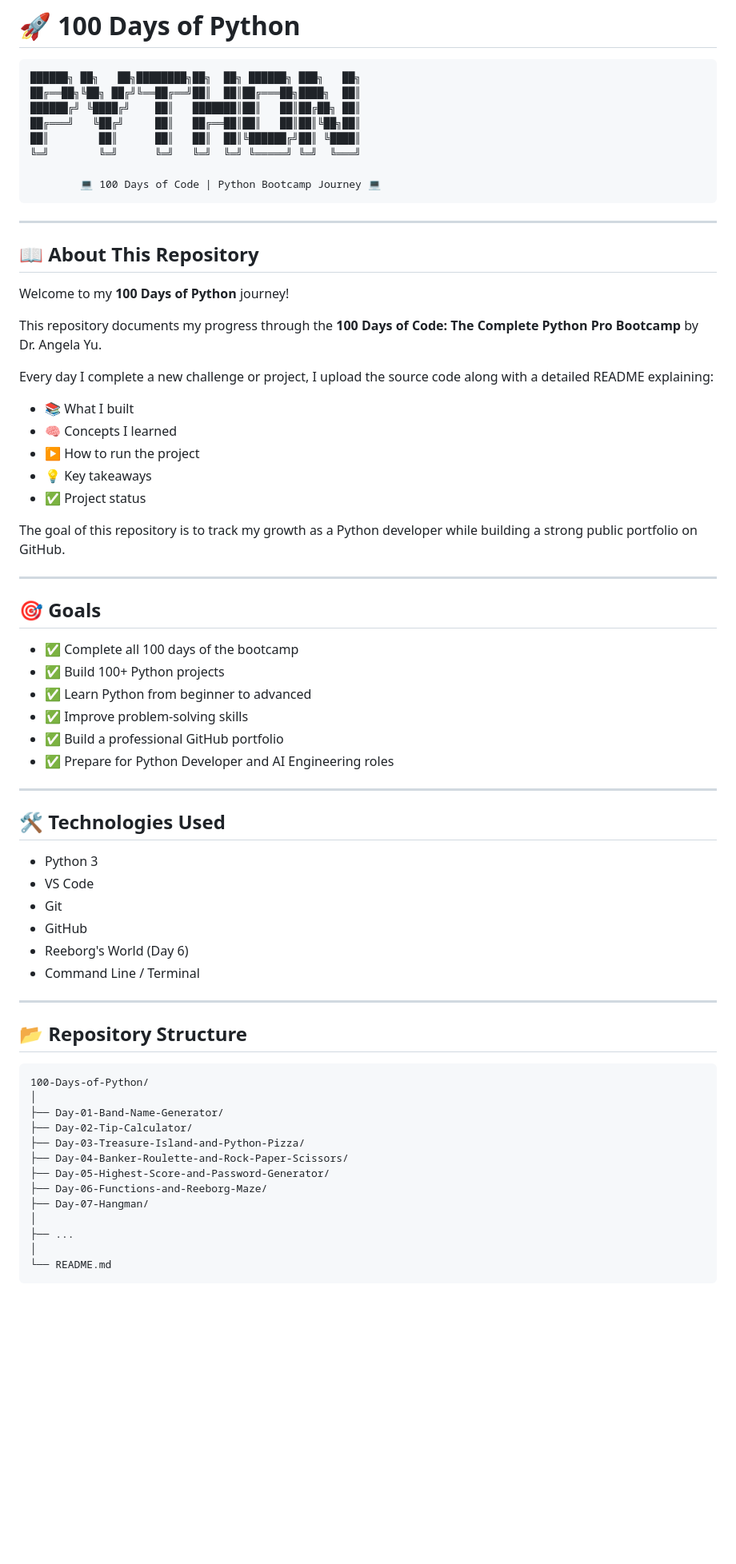
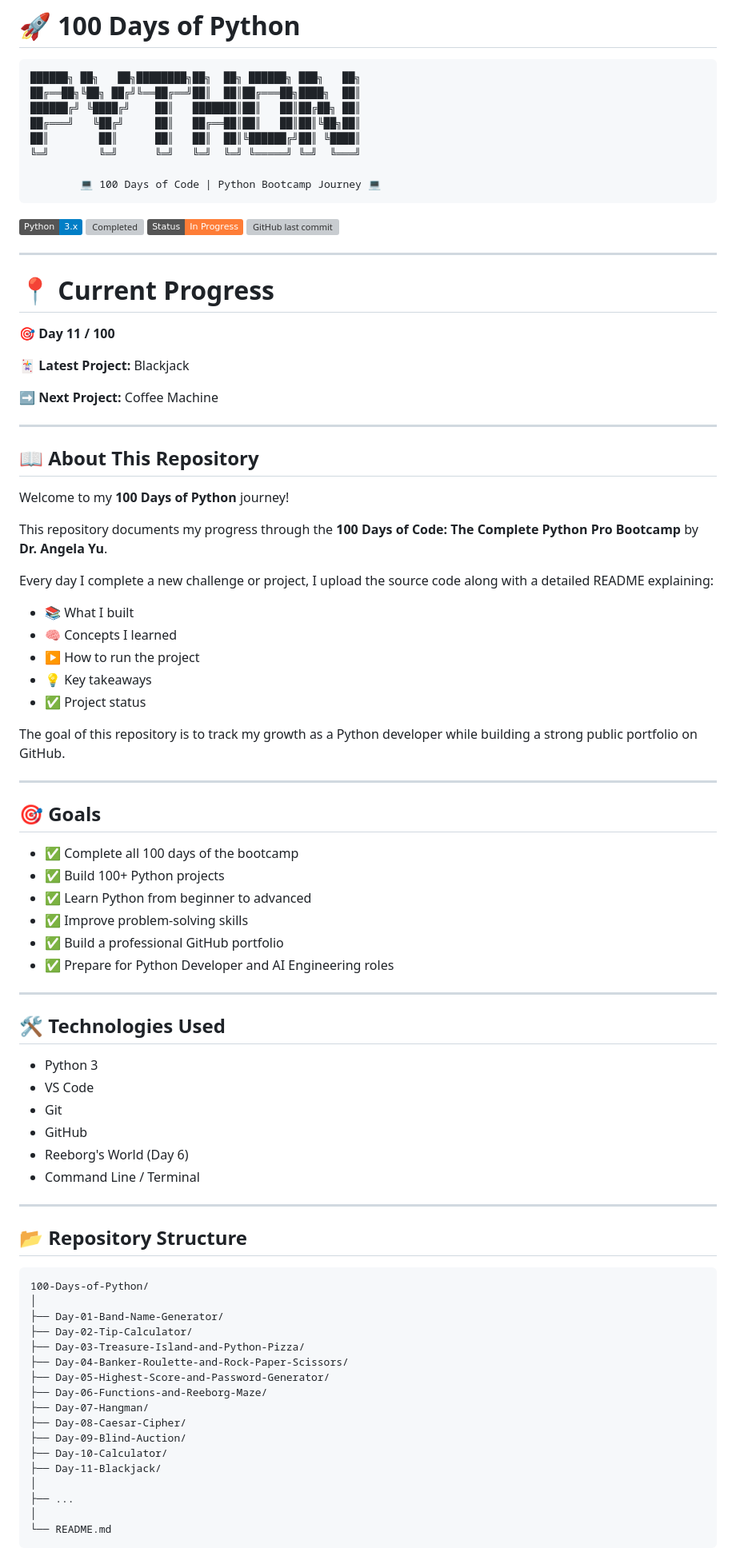
Before and after one commit to sohamrathod4567-hub/100-days-of-python, a Markdown page: README.md, the part around one of its changes. Shown at 80% size. Drawn GitHub-style; badges without logos; blank space fills up the shorter version; grey boxes are pictures that could not be loaded.

````diff
--- a/README.md
+++ b/README.md
@@ -11,21 +11,40 @@
         💻 100 Days of Code | Python Bootcamp Journey 💻
 ```
 
+<p align="center">
+
+![Python](https://img.shields.io/badge/Python-3.x-blue?logo=python)
+![Completed](https://img.shields.io/badge/Completed-11%2F100-success)
+![Status](https://img.shields.io/badge/Status-In%20Progress-orange)
+![GitHub last commit](https://img.shields.io/github/last-commit/sohamrathod4567-hub/100-days-of-python)
+
+</p>
+
+---
+
+# 📍 Current Progress
+
+🎯 **Day 11 / 100**
+
+🃏 **Latest Project:** Blackjack
+
+➡️ **Next Project:** Coffee Machine
+
 ---
 
 ## 📖 About This Repository
 
 Welcome to my **100 Days of Python** journey!
 
-This repository documents my progress through the **100 Days of Code: The Complete Python Pro Bootcamp** by Dr. Angela Yu.
+This repository documents my progress through the **100 Days of Code: The Complete Python Pro Bootcamp** by **Dr. Angela Yu**.
 
 Every day I complete a new challenge or project, I upload the source code along with a detailed README explaining:
 
-* 📚 What I built
-* 🧠 Concepts I learned
-* ▶️ How to run the project
-* 💡 Key takeaways
-* ✅ Project status
+- 📚 What I built
+- 🧠 Concepts I learned
+- ▶️ How to run the project
+- 💡 Key takeaways
+- ✅ Project status
 
 The goal of this repository is to track my growth as a Python developer while building a strong public portfolio on GitHub.
 
@@ -33,23 +52,23 @@ The goal of this repository is to track my growth as a Python developer while bu
 
 ## 🎯 Goals
 
-* ✅ Complete all 100 days of the bootcamp
-* ✅ Build 100+ Python projects
-* ✅ Learn Python from beginner to advanced
-* ✅ Improve problem-solving skills
-* ✅ Build a professional GitHub portfolio
-* ✅ Prepare for Python Developer and AI Engineering roles
+- ✅ Complete all 100 days of the bootcamp
+- ✅ Build 100+ Python projects
+- ✅ Learn Python from beginner to advanced
+- ✅ Improve problem-solving skills
+- ✅ Build a professional GitHub portfolio
+- ✅ Prepare for Python Developer and AI Engineering roles
 
 ---
 
 ## 🛠️ Technologies Used
 
-* Python 3
-* VS Code
-* Git
-* GitHub
-* Reeborg's World (Day 6)
-* Command Line / Terminal
+- Python 3
+- VS Code
+- Git
+- GitHub
+- Reeborg's World (Day 6)
+- Command Line / Terminal
 
 ---
 
@@ -65,6 +84,10 @@ The goal of this repository is to track my growth as a Python developer while bu
 ├── Day-05-Highest-Score-and-Password-Generator/
 ├── Day-06-Functions-and-Reeborg-Maze/
 ├── Day-07-Hangman/
+├── Day-08-Caesar-Cipher/
+├── Day-09-Blind-Auction/
+├── Day-10-Calculator/
+├── Day-11-Blackjack/
 │
 ├── ...
 │
````
Also changed, not shown: other parts of README.md (+61 -35 lines).
